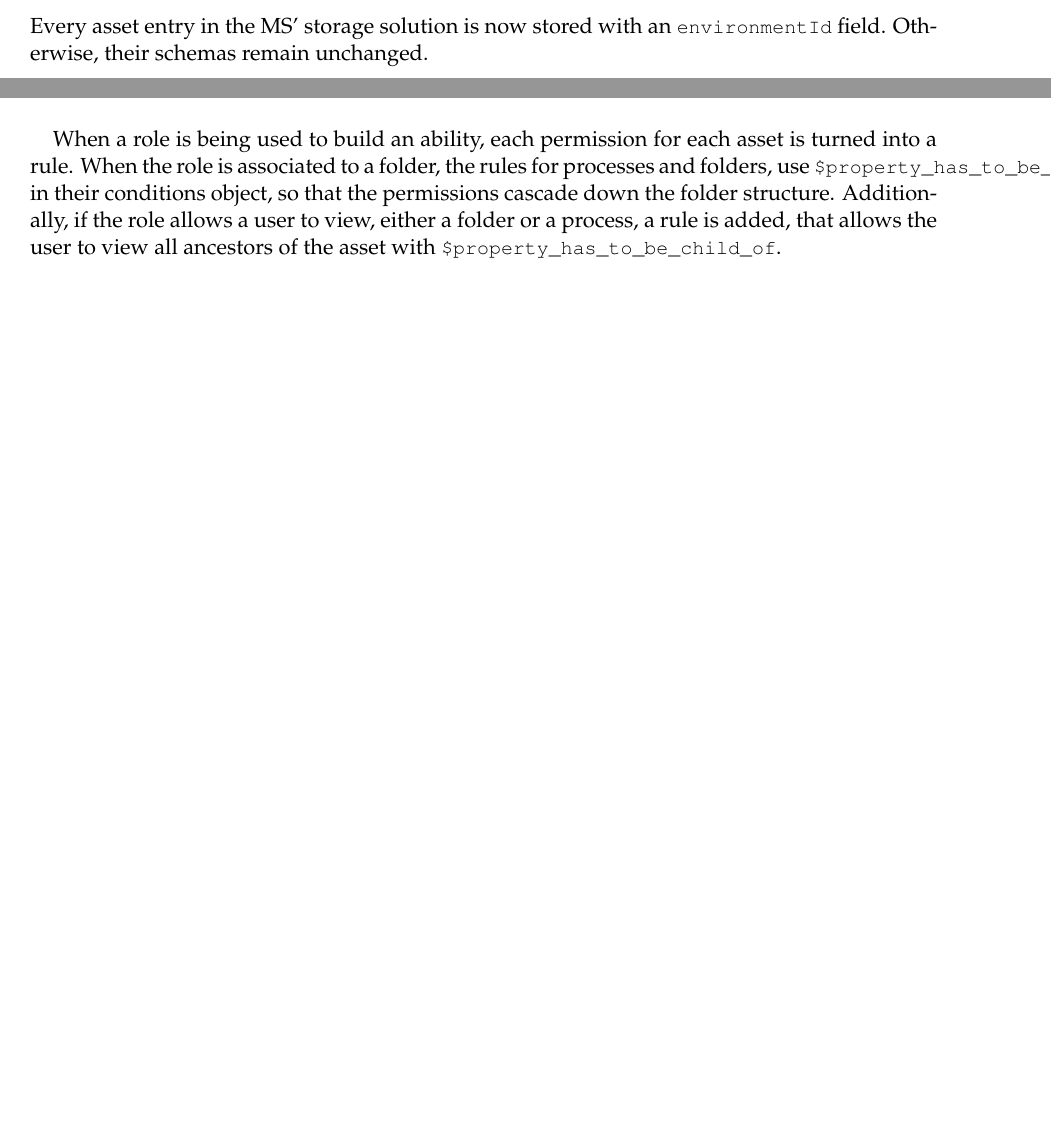
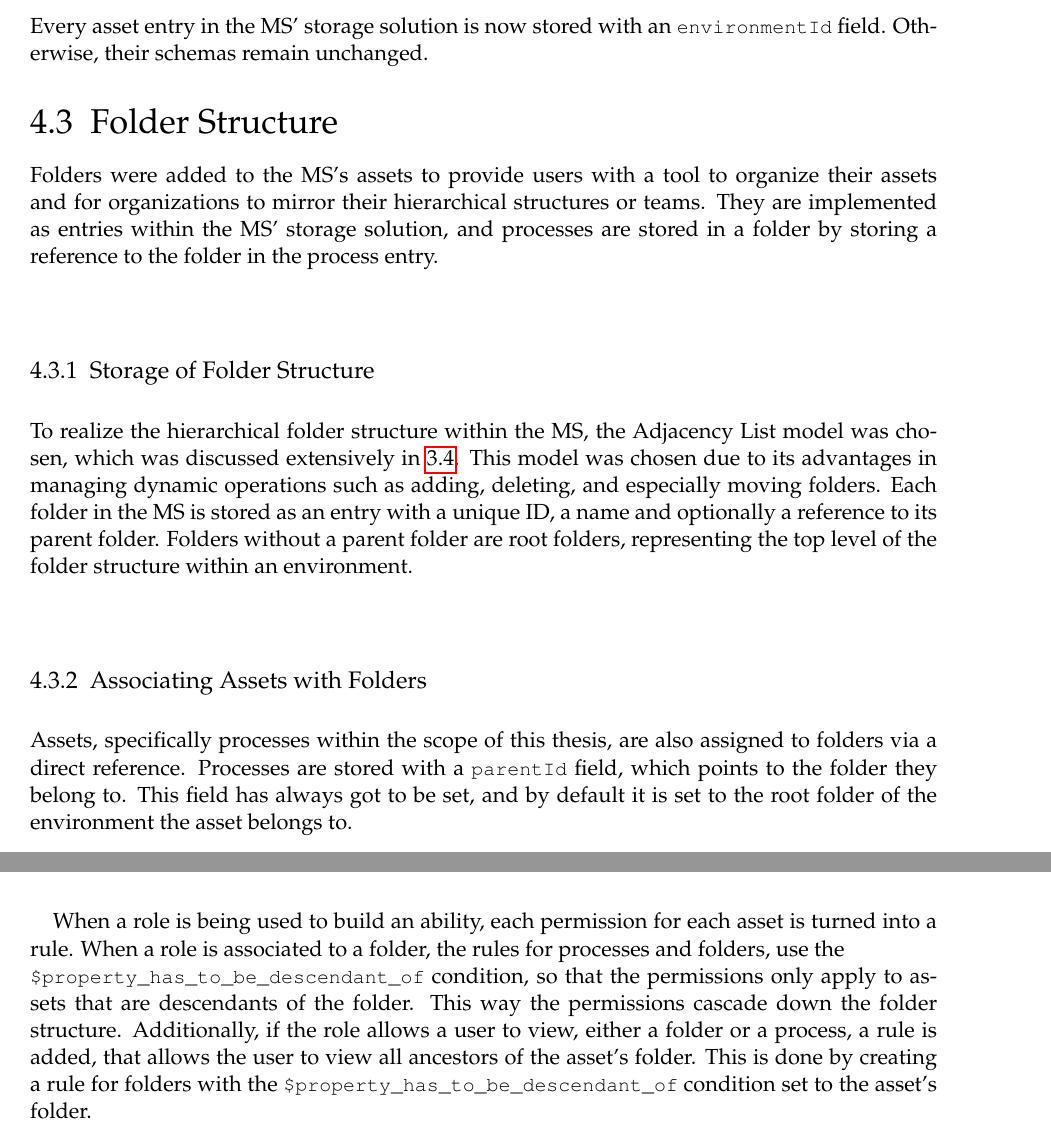
Before and after one commit to FelipeTrost/bachelorthesis, a LaTeX thesis (thesis-document/main.tex, which reads thesis-document/content/04_implementation.tex): two parts of pages 38 and 42 of 54, joined at a grey line, cut so that both start at the same text, the shorter picture padded with empty space. Compiled offline with pdfLaTeX.

Commit message:
changes Fri Apr  4 07:02:16 PM CEST 2025

```diff
--- a/thesis-document/content/04_implementation.tex
+++ b/thesis-document/content/04_implementation.tex
@@ -367,6 +367,34 @@ Otherwise, their schemas remain unchanged.
 % - talk about data normalization
 % - talk about breaking normalization for performance gains -> reference a paper or smth
 
+\section{Folder Structure}
+
+Folders were added to the MS's assets to provide users with a tool to organize their assets and
+for organizations to mirror their hierarchical structures or teams.
+They are implemented as entries within the MS' storage solution,
+and processes are stored in a folder by storing a reference to the folder in the process entry.
+
+\subsection{Storage of Folder Structure}
+
+To realize the hierarchical folder structure within the MS,
+the Adjacency List model was chosen,
+which was discussed extensively in \ref{cha:conceptanddesign:folders}.
+This model was chosen due to its advantages in managing dynamic operations such as
+adding, deleting, and especially moving folders.
+Each folder in the MS is stored as an entry with a unique ID, a name and optionally a reference to
+its parent folder.
+Folders without a parent folder are root folders, representing the top level of the folder
+structure within an environment.
+
+\subsection{Associating Assets with Folders}
+
+Assets, specifically processes within the scope of this thesis,
+are also assigned to folders via a direct reference.
+Processes are stored with a \lstinline{parentId} field,
+which points to the folder they belong to.
+This field has always got to be set, and by default it is set to the root folder of the
+environment the asset belongs to.
+
 \section{Environments}
 
 % TODO: work on this introduciton
@@ -778,10 +808,13 @@ function buildAbility(folderStructure, rootFolderId){
-\end{lstlisting}
-
+%While these conditions don't discriminate based on the asset they're checking, they are
+%only been used for folders and processes.
 When a role is being used to build an ability, each permission for each asset is turned into a
 rule.
-When the role is associated to a folder, the rules for processes and folders, use
-\lstinline{$property_has_to_be_child_of} in their conditions object, so that the
-permissions cascade down the folder structure.
-Additionally, if the role allows a user to view, either a folder or a process, a rule is
-added, that allows the user to view all ancestors of the asset with
-\lstinline{$property_has_to_be_child_of}.
+When a role is associated to a folder, the rules for processes and folders, use the
+\\ \lstinline{$property_has_to_be_descendant_of}
+condition, so that the
+permissions only apply to assets that are descendants of the folder.
+This way the permissions cascade down the folder structure.
+Additionally, if the role allows a user to view, either a folder or a process,
+a rule is added, that allows the user to view all ancestors of the asset's folder.
+This is done by creating a rule for folders
+with the \lstinline{$property_has_to_be_descendant_of} condition set to the asset's folder.
```
Also changed, not shown: thesis-document/main.pdf, thesis-document/content/04_implementation.tex (116 more changed lines), 4 other files.
